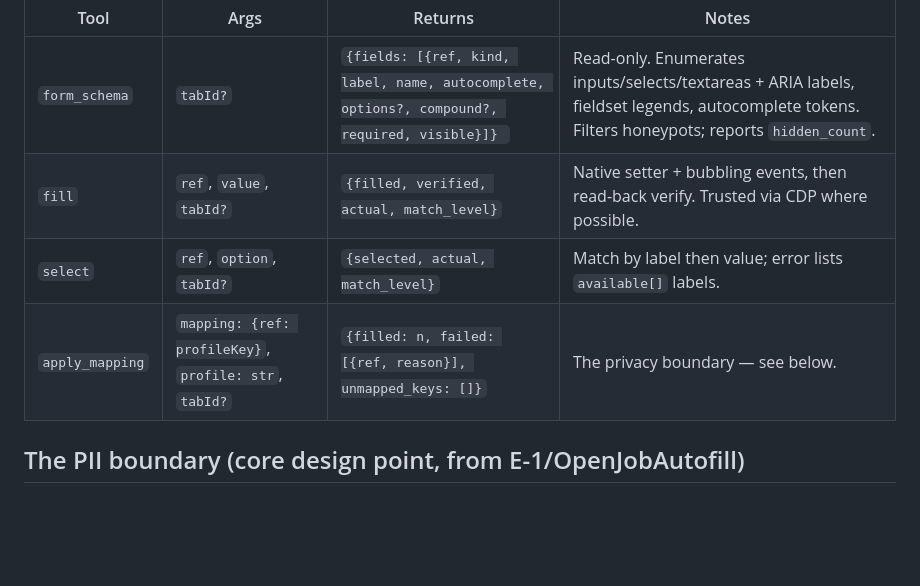
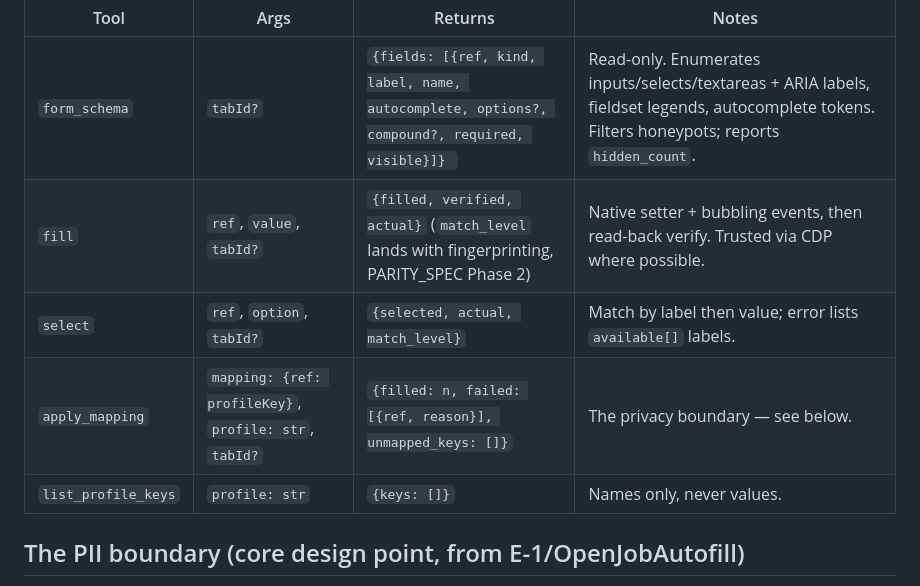
Before and after one commit to G10hdz/Opencode-chrome, a Markdown page: docs/AUTOFILL_SPEC.md, the part around the change. GitHub-like rendering; blank space fills up the shorter version.

Commit message:
docs: autofill spec — list_profile_keys in tool table, match_level deferral
The PII section referenced list_profile_keys without a table row, and
fill's return shape listed match_level which ships with Phase 2
fingerprinting, not this slice.

```diff
--- a/docs/AUTOFILL_SPEC.md
+++ b/docs/AUTOFILL_SPEC.md
@@ -57,9 +57,10 @@ New tools in `src/tools.js` + `extension/background.js` +
 | Tool | Args | Returns | Notes |
 |---|---|---|---|
 | `form_schema` | `tabId?` | `{fields: [{ref, kind, label, name, autocomplete, options?, compound?, required, visible}]} ` | Read-only. Enumerates inputs/selects/textareas + ARIA labels, fieldset legends, autocomplete tokens. Filters honeypots; reports `hidden_count`. |
-| `fill` | `ref`, `value`, `tabId?` | `{filled, verified, actual, match_level}` | Native setter + bubbling events, then read-back verify. Trusted via CDP where possible. |
+| `fill` | `ref`, `value`, `tabId?` | `{filled, verified, actual}` (`match_level` lands with fingerprinting, PARITY_SPEC Phase 2) | Native setter + bubbling events, then read-back verify. Trusted via CDP where possible. |
 | `select` | `ref`, `option`, `tabId?` | `{selected, actual, match_level}` | Match by label then value; error lists `available[]` labels. |
 | `apply_mapping` | `mapping: {ref: profileKey}`, `profile: str`, `tabId?` | `{filled: n, failed: [{ref, reason}], unmapped_keys: []}` | The privacy boundary — see below. |
+| `list_profile_keys` | `profile: str` | `{keys: []}` | Names only, never values. |
 
 ## The PII boundary (core design point, from E-1/OpenJobAutofill)
 
```
